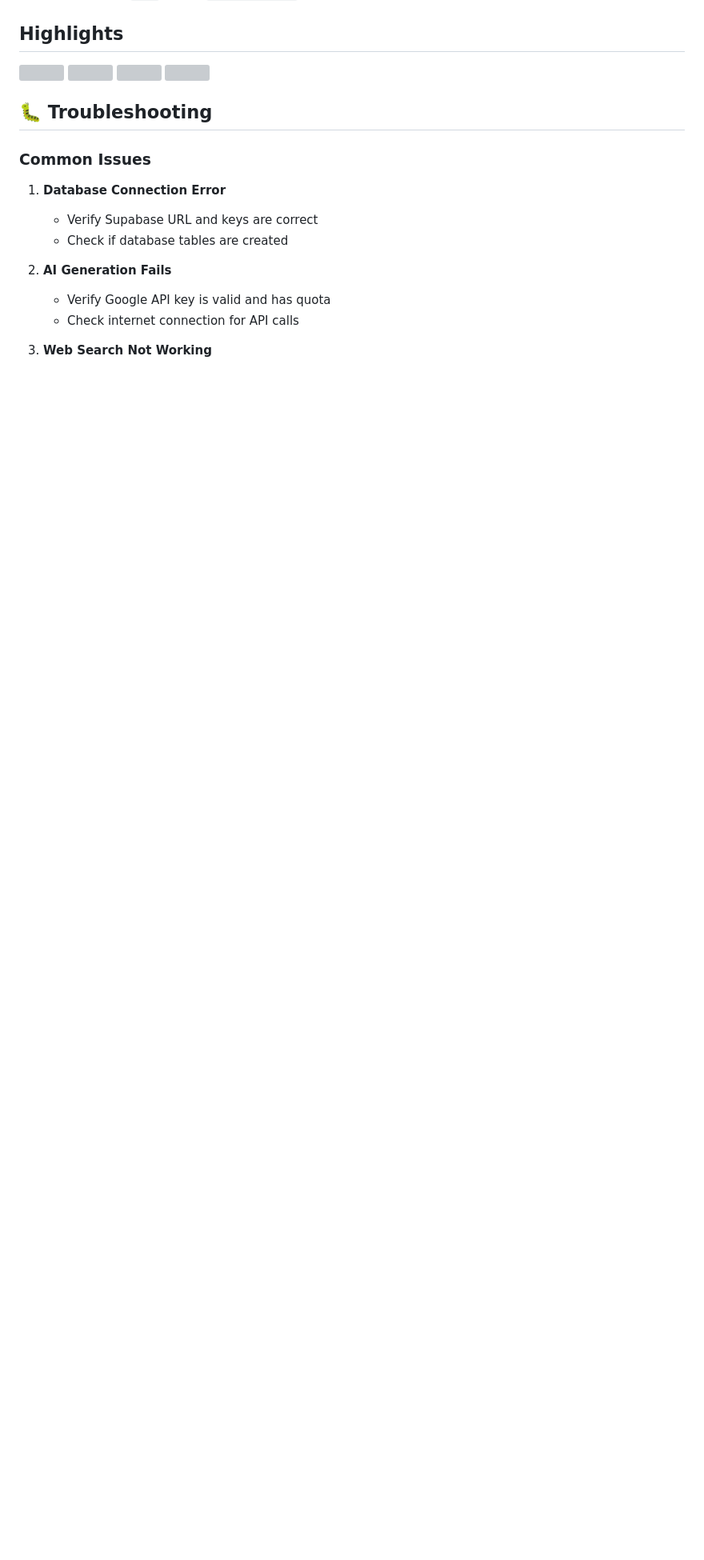
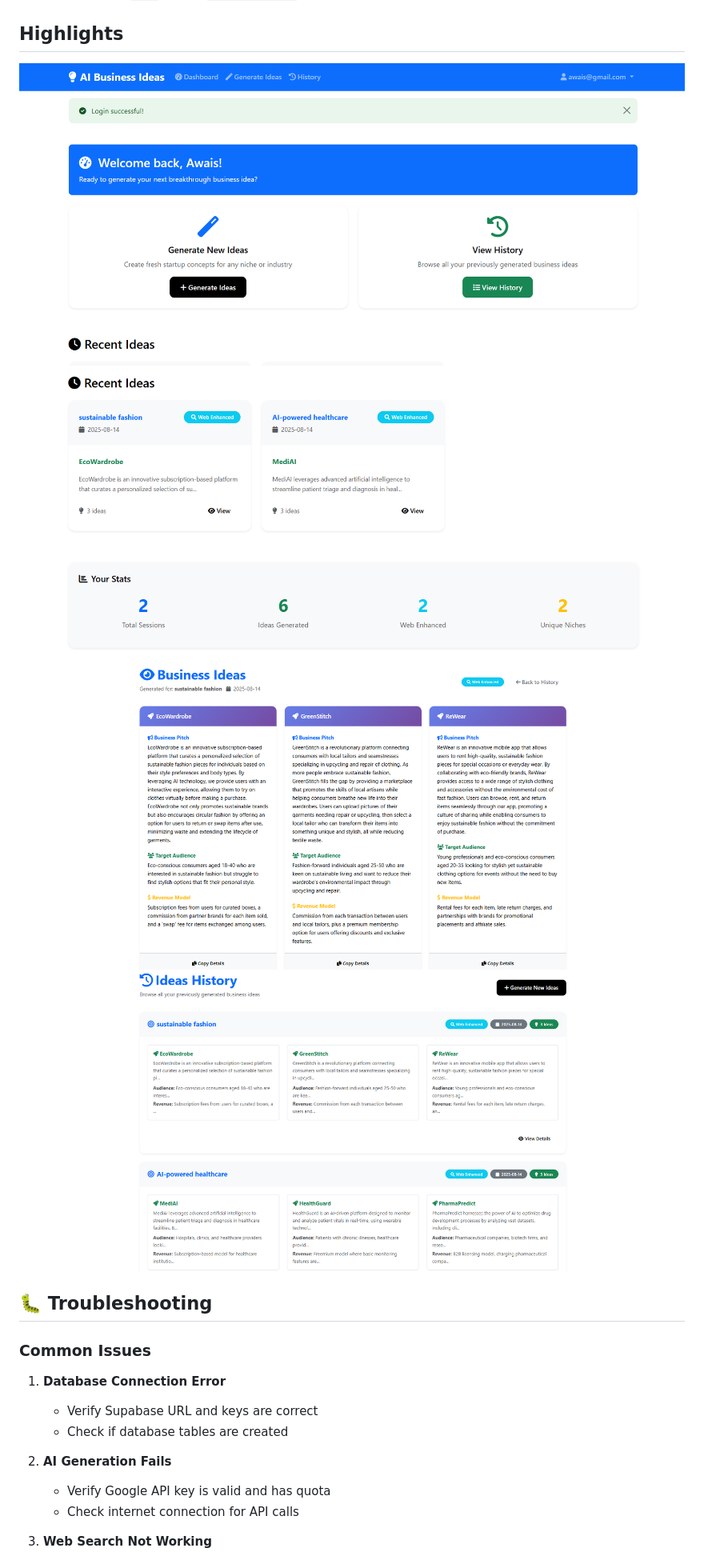
Before and after one commit to awaistahseen009/AI-Business-Idea-Generator, a Markdown page: README.md, the part around the change. Shown: that part at 80% size. GitHub-like rendering; blank space fills up the shorter version; grey boxes are pictures that could not be loaded.

```diff
--- a/README.md
+++ b/README.md
@@ -257,10 +257,10 @@ docker run --rm -p 8000:8000 --env-file .env ai-idea-generator
 
 ## Highlights
 
-![](images/1.PNG)
-![](images/2.PNG)
-![](images/3.PNG)
-![](images/4.PNG)
+![](images/1.png)
+![](images/2.png)
+![](images/3.png)
+![](images/4.png)
 
 ## 🐛 Troubleshooting
 
```
